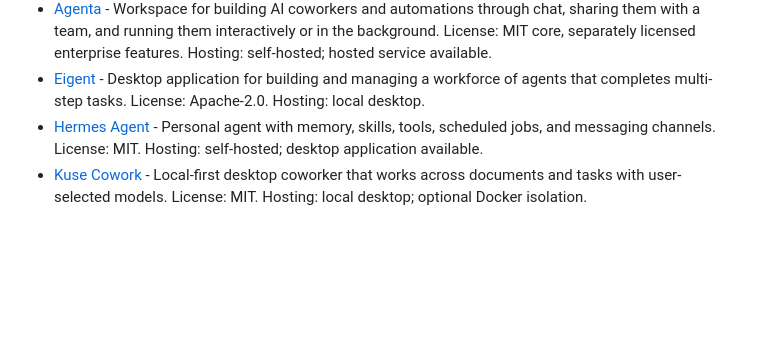
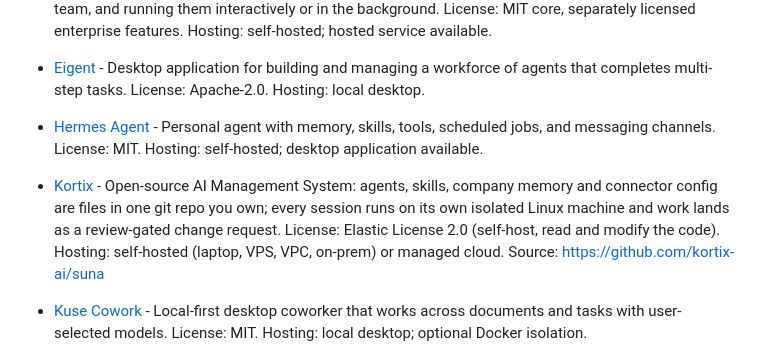
Before and after one commit to Agenta-AI/awesome-ai-agent-platforms, a Markdown page: README.md, the part around the change. Drawn GitHub-style; blank space fills up the shorter version.

Commit message:
Add Kortix (open-source AI Management System) to AI coworkers and teammates

```diff
--- a/README.md
+++ b/README.md
@@ -27,6 +27,8 @@ Platforms that give an individual or a team persistent agents they can delegate
 - [Agenta](https://github.com/agenta-ai/agenta) - Workspace for building AI coworkers and automations through chat, sharing them with a team, and running them interactively or in the background. License: MIT core, separately licensed enterprise features. Hosting: self-hosted; hosted service available.
 - [Eigent](https://github.com/eigent-ai/eigent) - Desktop application for building and managing a workforce of agents that completes multi-step tasks. License: Apache-2.0. Hosting: local desktop.
 - [Hermes Agent](https://github.com/NousResearch/hermes-agent) - Personal agent with memory, skills, tools, scheduled jobs, and messaging channels. License: MIT. Hosting: self-hosted; desktop application available.
+- [Kortix](https://kortix.com) - Open-source AI Management System: agents, skills, company memory and connector config are files in one git repo you own; every session runs on its own isolated Linux machine and work lands as a review-gated change request. License: Elastic License 2.0 (self-host, read and modify the code). Hosting: self-hosted (laptop, VPS, VPC, on-prem) or managed cloud. Source: https://github.com/kortix-ai/suna
+
 - [Kuse Cowork](https://github.com/kuse-ai/kuse_cowork) - Local-first desktop coworker that works across documents and tasks with user-selected models. License: MIT. Hosting: local desktop; optional Docker isolation.
 - [LibreChat](https://github.com/danny-avila/LibreChat) - Multi-model AI workspace with agents, tools, memory, code execution, and shared access controls. License: MIT. Hosting: self-hosted.
 - [LobeChat](https://github.com/lobehub/lobe-chat) - Multi-model agent workspace with knowledge bases, plugins, and one-click or Docker deployment. License: LobeHub Community License (source-available). Hosting: self-hosted or vendor-hosted.
```
